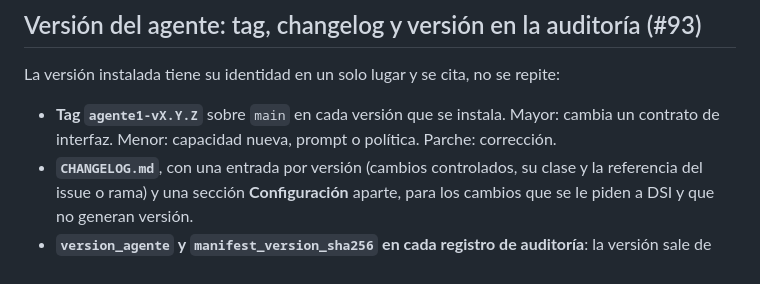
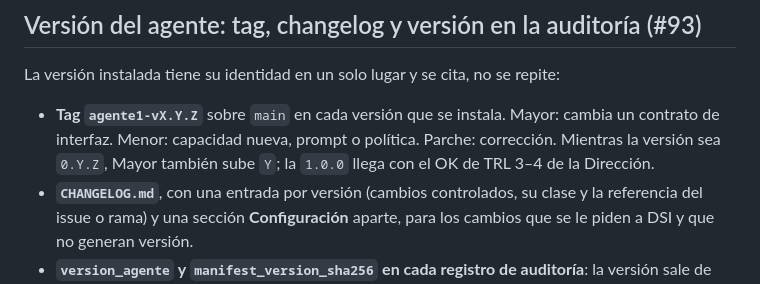
Before and after one commit to SpendIce/Proyecto-Final, a Markdown page: Implementacion/Agente1/README.md, the part around the change. GitHub-like rendering.

```diff
--- a/Implementacion/Agente1/README.md
+++ b/Implementacion/Agente1/README.md
@@ -1199,7 +1199,8 @@ repite:
 
 - **Tag `agente1-vX.Y.Z`** sobre `main` en cada versión que se instala. Mayor:
   cambia un contrato de interfaz. Menor: capacidad nueva, prompt o política.
-  Parche: corrección.
+  Parche: corrección. Mientras la versión sea `0.Y.Z`, Mayor también sube `Y`;
+  la `1.0.0` llega con el OK de TRL 3–4 de la Dirección.
 - **`CHANGELOG.md`**, con una entrada por versión (cambios controlados, su clase
   y la referencia del issue o rama) y una sección **Configuración** aparte, para
   los cambios que se le piden a DSI y que no generan versión.
```
Also changed, not shown: Implementacion/Agente1/CHANGELOG.md (+5 -0 lines), Implementacion/Agente1/PROCEDIMIENTO-CORTE-DE-VERSION.md (+12 -0 lines).
